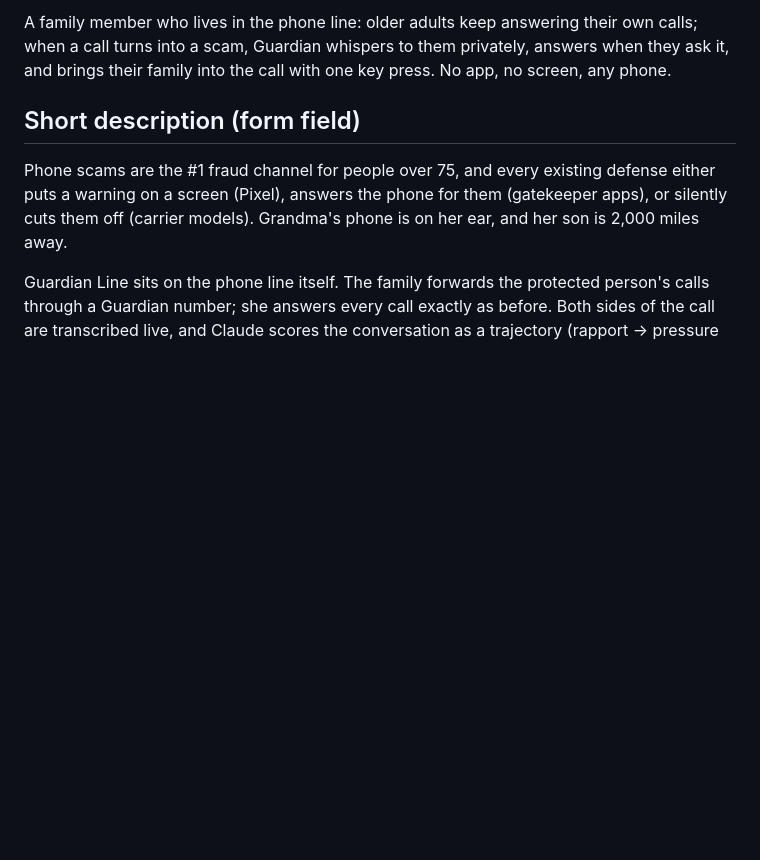
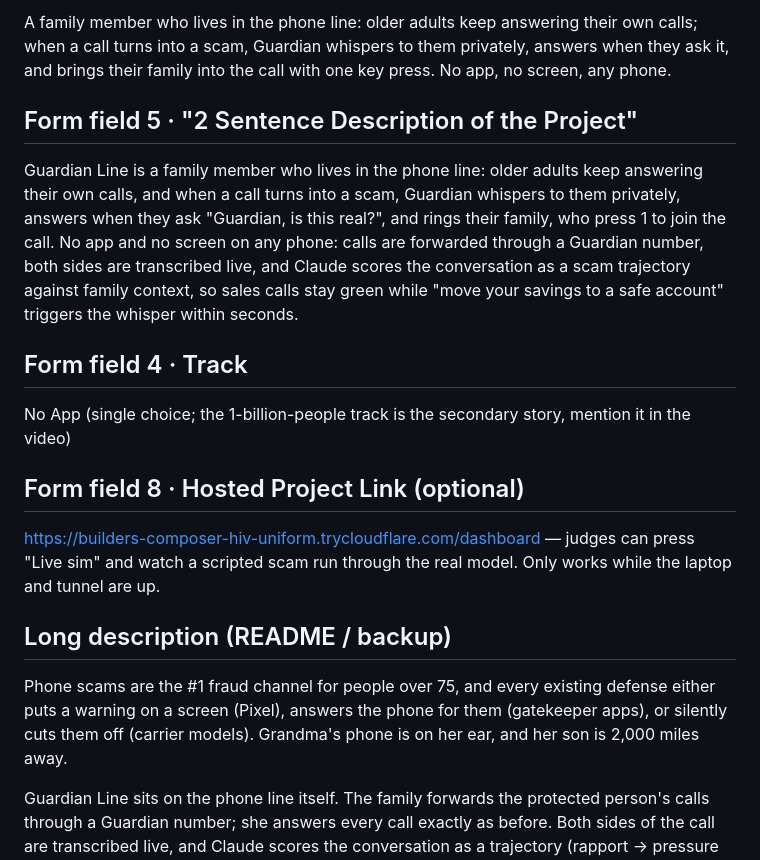
Before and after one commit to JunyiChi/guardian-line, a Markdown page: SUBMISSION.md, the part around the change. Rendered like a GitHub page; blank space fills up the shorter version.

Commit message:
Submission: form field mapping
Co-Authored-By: Claude Fable 5.1 <noreply@anthropic.com>

```diff
--- a/SUBMISSION.md
+++ b/SUBMISSION.md
@@ -8,7 +8,16 @@ Guardian Line
 ## One-liner
 A family member who lives in the phone line: older adults keep answering their own calls; when a call turns into a scam, Guardian whispers to them privately, answers when they ask it, and brings their family into the call with one key press. No app, no screen, any phone.
 
-## Short description (form field)
+## Form field 5 · "2 Sentence Description of the Project"
+Guardian Line is a family member who lives in the phone line: older adults keep answering their own calls, and when a call turns into a scam, Guardian whispers to them privately, answers when they ask "Guardian, is this real?", and rings their family, who press 1 to join the call. No app and no screen on any phone: calls are forwarded through a Guardian number, both sides are transcribed live, and Claude scores the conversation as a scam trajectory against family context, so sales calls stay green while "move your savings to a safe account" triggers the whisper within seconds.
+
+## Form field 4 · Track
+No App  (single choice; the 1-billion-people track is the secondary story, mention it in the video)
+
+## Form field 8 · Hosted Project Link (optional)
+https://builders-composer-hiv-uniform.trycloudflare.com/dashboard  — judges can press "Live sim" and watch a scripted scam run through the real model. Only works while the laptop and tunnel are up.
+
+## Long description (README / backup)
 Phone scams are the #1 fraud channel for people over 75, and every existing defense either puts a warning on a screen (Pixel), answers the phone for them (gatekeeper apps), or silently cuts them off (carrier models). Grandma's phone is on her ear, and her son is 2,000 miles away.
 
 Guardian Line sits on the phone line itself. The family forwards the protected person's calls through a Guardian number; she answers every call exactly as before. Both sides of the call are transcribed live, and Claude scores the conversation as a trajectory (rapport → pressure → isolation → extraction), looking at what the caller is asking her to DO rather than who they claim to be, checked against family context (the real grandson's age, the pharmacy she uses, the parcel she is expecting).
```
